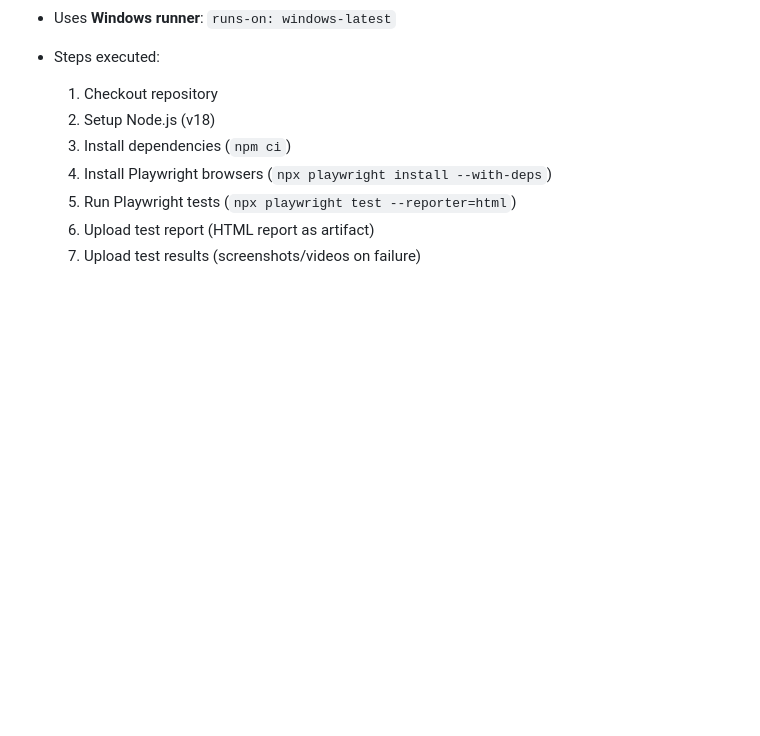
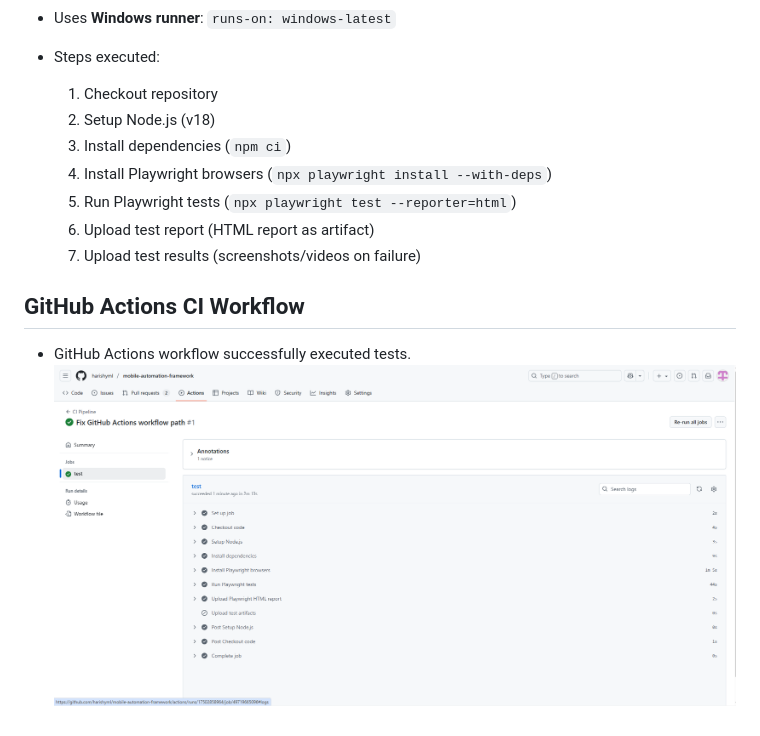
Before and after one commit to harishyml/mobile-automation-framework, a Markdown page: README.md, the part around the change. Rendered like a GitHub page; pictures changed too: image.png (added); blank space fills up the shorter version.

Commit message:
Uploaded CI workflow screenshot

```diff
--- a/README.md
+++ b/README.md
@@ -155,3 +155,8 @@ npx playwright test --project="Pixel 5 (Android)"
   5. Run Playwright tests (`npx playwright test --reporter=html`)
   6. Upload test report (HTML report as artifact)
   7. Upload test results (screenshots/videos on failure)
+
+
+## GitHub Actions CI Workflow
+- GitHub Actions workflow successfully executed tests.
+  ![alt text](image.png)
```
